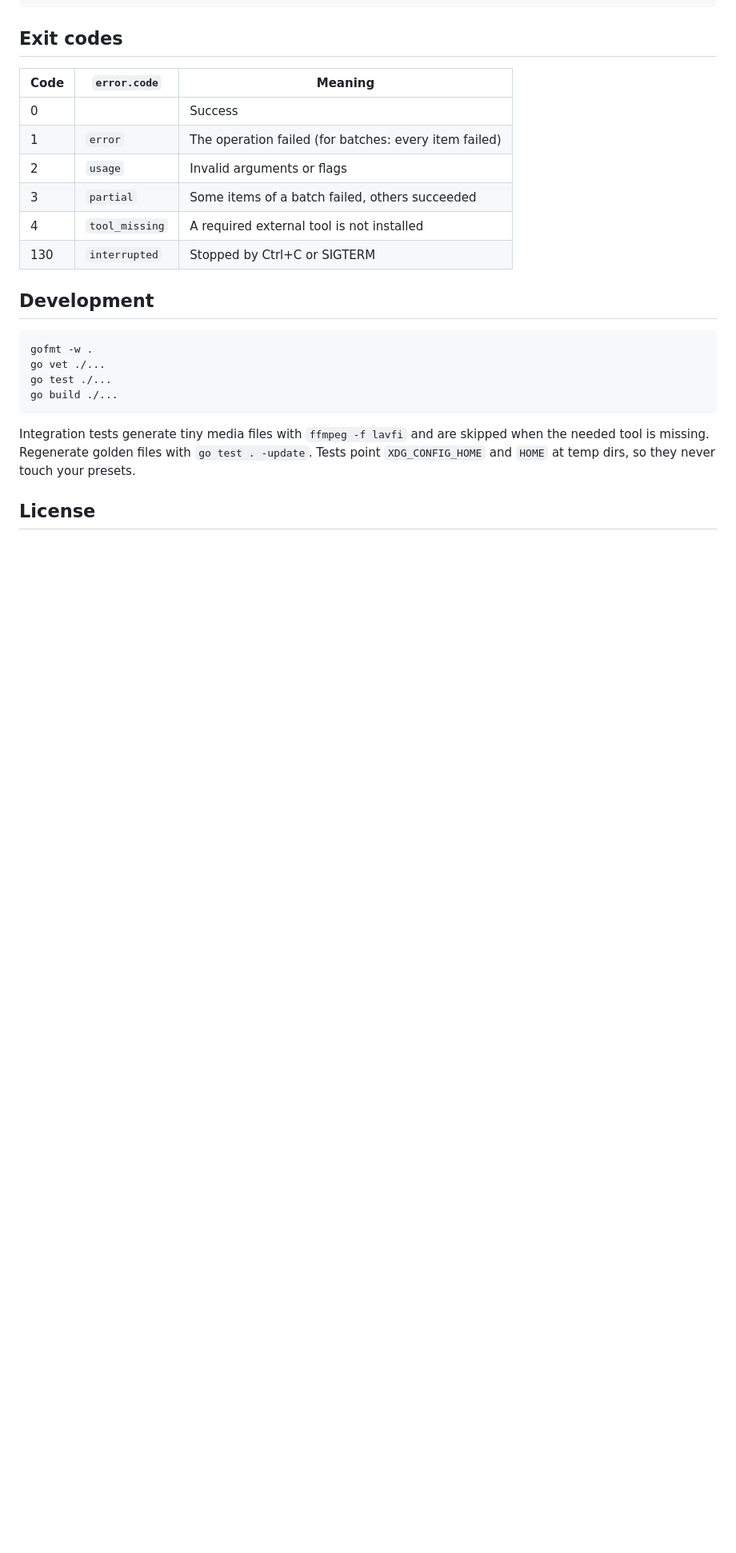
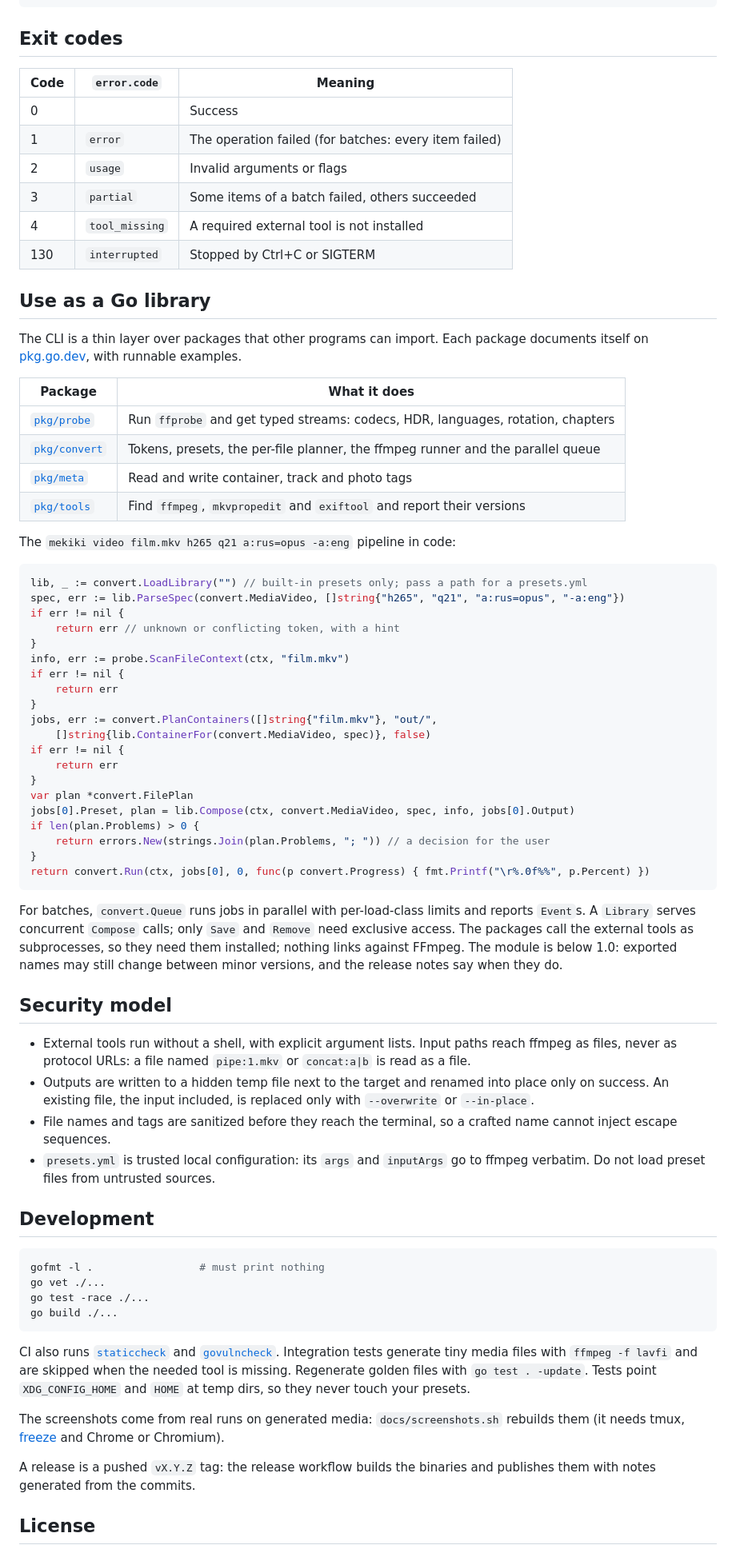
Before and after one commit to Mimic890/mekiki, a Markdown page: README.md, the part around one of its changes. Shown at 80% size. Rendered like a GitHub page; blank space fills up the shorter version.

````diff
--- a/README.md
+++ b/README.md
@@ -399,16 +428,65 @@ On failure with `--json`, stderr receives one JSON line:
 | 4 | `tool_missing` | A required external tool is not installed |
 | 130 | `interrupted` | Stopped by Ctrl+C or SIGTERM |
 
+## Use as a Go library
+
+The CLI is a thin layer over packages that other programs can import. Each package documents itself on [pkg.go.dev](https://pkg.go.dev/github.com/Mimic890/mekiki), with runnable examples.
+
+| Package | What it does |
+| --- | --- |
+| [`pkg/probe`](https://pkg.go.dev/github.com/Mimic890/mekiki/pkg/probe) | Run `ffprobe` and get typed streams: codecs, HDR, languages, rotation, chapters |
+| [`pkg/convert`](https://pkg.go.dev/github.com/Mimic890/mekiki/pkg/convert) | Tokens, presets, the per-file planner, the ffmpeg runner and the parallel queue |
+| [`pkg/meta`](https://pkg.go.dev/github.com/Mimic890/mekiki/pkg/meta) | Read and write container, track and photo tags |
+| [`pkg/tools`](https://pkg.go.dev/github.com/Mimic890/mekiki/pkg/tools) | Find `ffmpeg`, `mkvpropedit` and `exiftool` and report their versions |
+
+The `mekiki video film.mkv h265 q21 a:rus=opus -a:eng` pipeline in code:
+
+```go
+lib, _ := convert.LoadLibrary("") // built-in presets only; pass a path for a presets.yml
+spec, err := lib.ParseSpec(convert.MediaVideo, []string{"h265", "q21", "a:rus=opus", "-a:eng"})
+if err != nil {
+	return err // unknown or conflicting token, with a hint
+}
+info, err := probe.ScanFileContext(ctx, "film.mkv")
+if err != nil {
+	return err
+}
+jobs, err := convert.PlanContainers([]string{"film.mkv"}, "out/",
+	[]string{lib.ContainerFor(convert.MediaVideo, spec)}, false)
+if err != nil {
+	return err
+}
+var plan *convert.FilePlan
+jobs[0].Preset, plan = lib.Compose(ctx, convert.MediaVideo, spec, info, jobs[0].Output)
+if len(plan.Problems) > 0 {
+	return errors.New(strings.Join(plan.Problems, "; ")) // a decision for the user
+}
+return convert.Run(ctx, jobs[0], 0, func(p convert.Progress) { fmt.Printf("\r%.0f%%", p.Percent) })
+```
+
+For batches, `convert.Queue` runs jobs in parallel with per-load-class limits and reports `Event`s. A `Library` serves concurrent `Compose` calls; only `Save` and `Remove` need exclusive access. The packages call the external tools as subprocesses, so they need them installed; nothing links against FFmpeg. The module is below 1.0: exported names may still change between minor versions, and the release notes say when they do.
+
+## Security model
+
+- External tools run without a shell, with explicit argument lists. Input paths reach ffmpeg as files, never as protocol URLs: a file named `pipe:1.mkv` or `concat:a|b` is read as a file.
+- Outputs are written to a hidden temp file next to the target and renamed into place only on success. An existing file, the input included, is replaced only with `--overwrite` or `--in-place`.
+- File names and tags are sanitized before they reach the terminal, so a crafted name cannot inject escape sequences.
+- `presets.yml` is trusted local configuration: its `args` and `inputArgs` go to ffmpeg verbatim. Do not load preset files from untrusted sources.
+
 ## Development
 
 ```sh
-gofmt -w .
+gofmt -l .                 # must print nothing
 go vet ./...
-go test ./...
+go test -race ./...
 go build ./...
 ```
 
-Integration tests generate tiny media files with `ffmpeg -f lavfi` and are skipped when the needed tool is missing. Regenerate golden files with `go test . -update`. Tests point `XDG_CONFIG_HOME` and `HOME` at temp dirs, so they never touch your presets.
+CI also runs [`staticcheck`](https://staticcheck.dev/) and [`govulncheck`](https://go.dev/doc/security/vuln/). Integration tests generate tiny media files with `ffmpeg -f lavfi` and are skipped when the needed tool is missing. Regenerate golden files with `go test . -update`. Tests point `XDG_CONFIG_HOME` and `HOME` at temp dirs, so they never touch your presets.
+
+The screenshots come from real runs on generated media: `docs/screenshots.sh` rebuilds them (it needs tmux, [freeze](https://github.com/charmbracelet/freeze) and Chrome or Chromium).
+
+A release is a pushed `vX.Y.Z` tag: the release workflow builds the binaries and publishes them with notes generated from the commits.
 
 ## License
 
````
Also changed, not shown: other parts of README.md (+36 -7 lines), docs/img/plan.png (added), docs/img/tui.png (added), docs/img/video.png (added), 5 other files.
